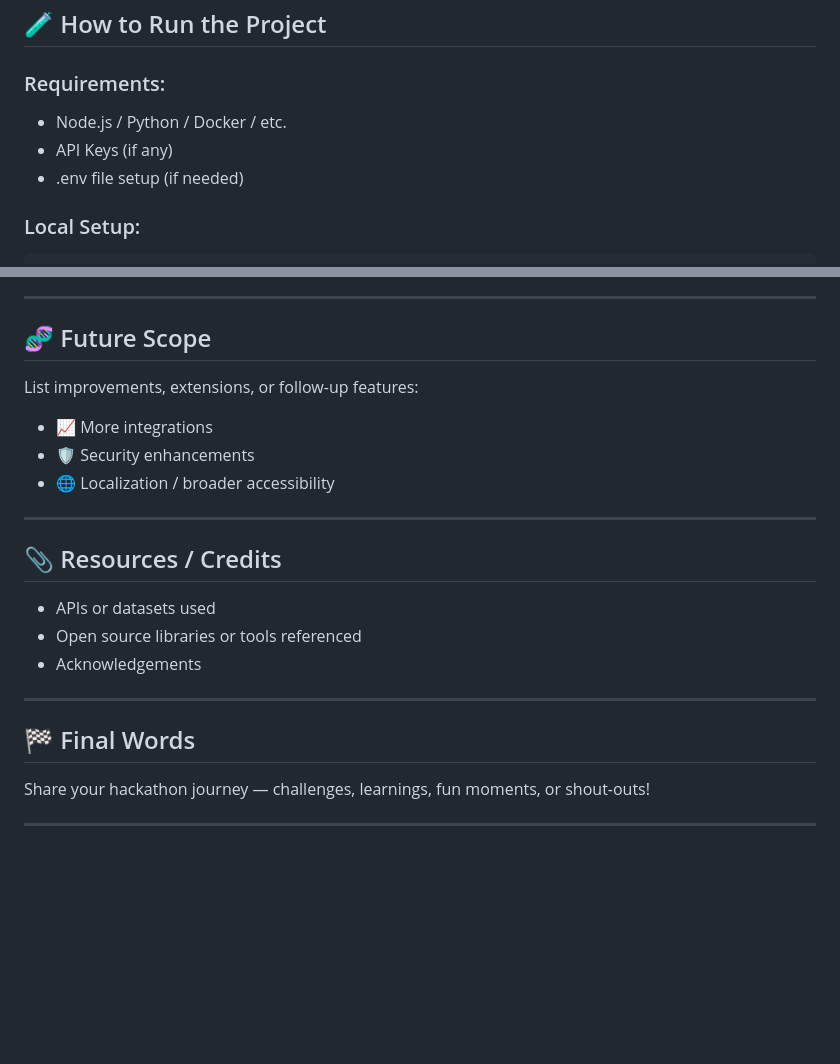
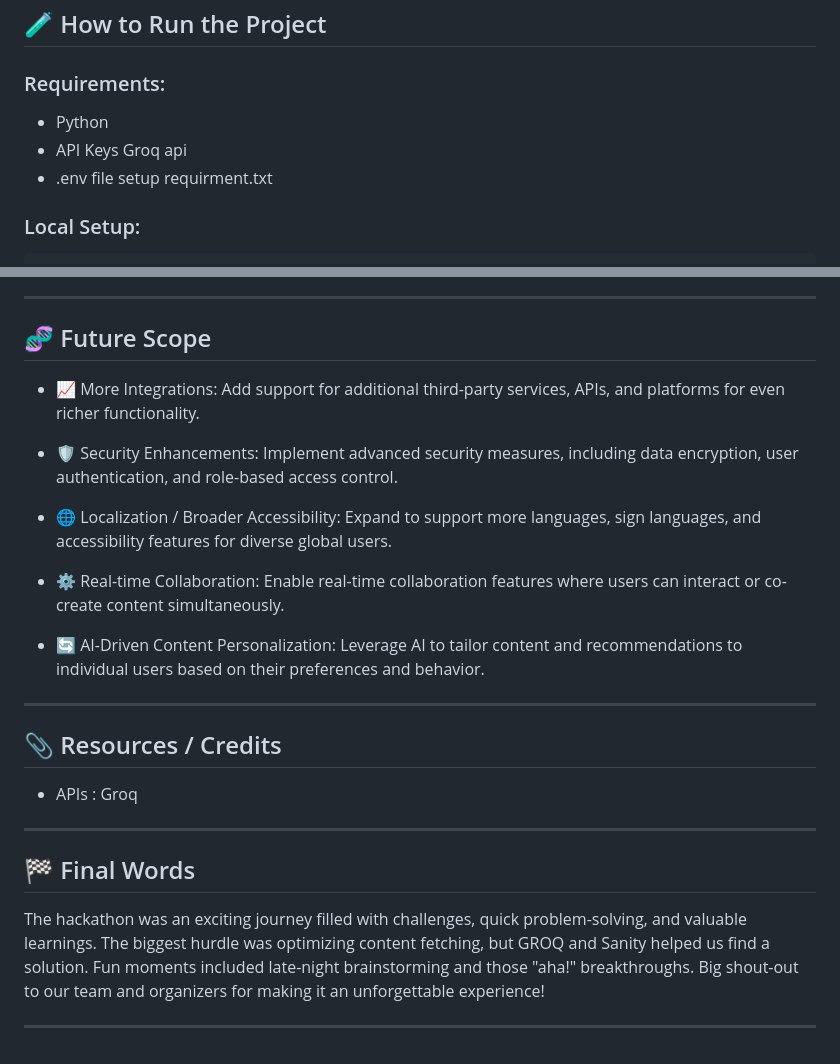
Before and after one commit to aayush598/BackendPilot, a Markdown page: README.md, 2 parts joined by grey strips. GitHub-like rendering; blank space fills up the shorter version.

````diff
--- a/README.md
+++ b/README.md
@@ -123,9 +124,9 @@ Add images, GIFs, or screenshots if helpful!
 ## 🧪 How to Run the Project
 
 ### Requirements:
-- Node.js / Python / Docker / etc.
-- API Keys (if any)
-- .env file setup (if needed)
+- Python
+- API Keys Groq api
+- .env file setup requirment.txt
 
 ### Local Setup:
 ```bash
@@ -146,24 +147,29 @@ Provide any backend/frontend split or environment setup notes here.
 
 ## 🧬 Future Scope
 
-List improvements, extensions, or follow-up features:
 
-- 📈 More integrations
-- 🛡️ Security enhancements
-- 🌐 Localization / broader accessibility
+- 📈 More Integrations: Add support for additional third-party services, APIs, and platforms for even richer functionality.
+
+- 🛡️ Security Enhancements: Implement advanced security measures, including data encryption, user authentication, and role-based access control.
+
+- 🌐 Localization / Broader Accessibility: Expand to support more languages, sign languages, and accessibility features for diverse global users.
+
+- ⚙️ Real-time Collaboration: Enable real-time collaboration features where users can interact or co-create content simultaneously.
+
+- 🔄 AI-Driven Content Personalization: Leverage AI to tailor content and recommendations to individual users based on their preferences and behavior.
 
 ---
 
 ## 📎 Resources / Credits
 
-- APIs or datasets used
-- Open source libraries or tools referenced
-- Acknowledgements
+- APIs : Groq
+
+
 
 ---
 
 ## 🏁 Final Words
 
-Share your hackathon journey — challenges, learnings, fun moments, or shout-outs!
+The hackathon was an exciting journey filled with challenges, quick problem-solving, and valuable learnings. The biggest hurdle was optimizing content fetching, but GROQ and Sanity helped us find a solution. Fun moments included late-night brainstorming and those "aha!" breakthroughs. Big shout-out to our team and organizers for making it an unforgettable experience!
 
 ---
````
Also changed, not shown: other parts of README.md (+30 -29 lines).
